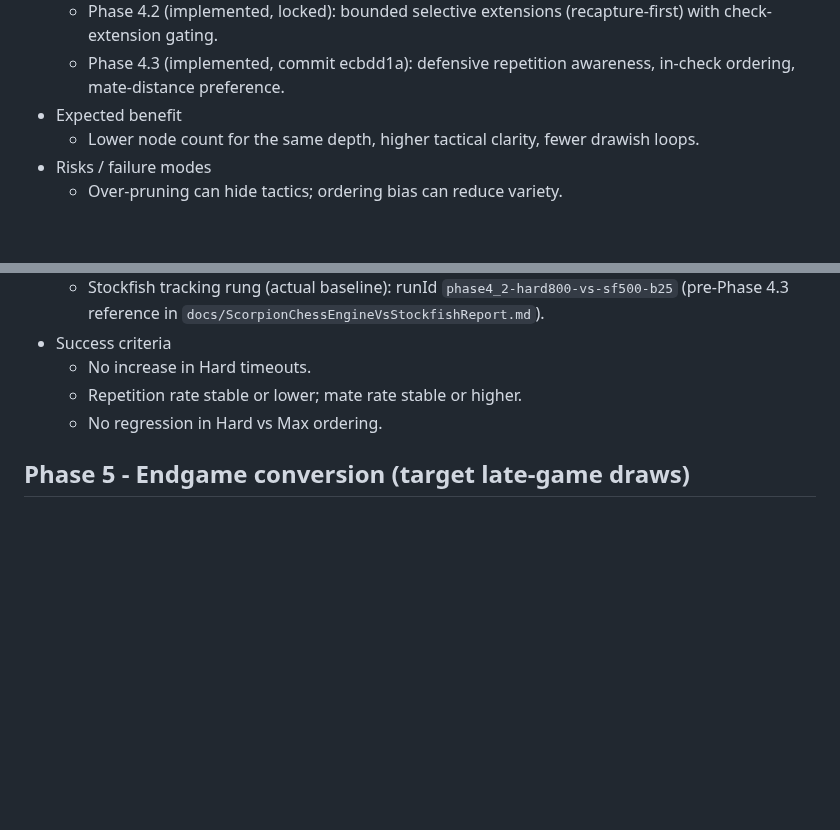
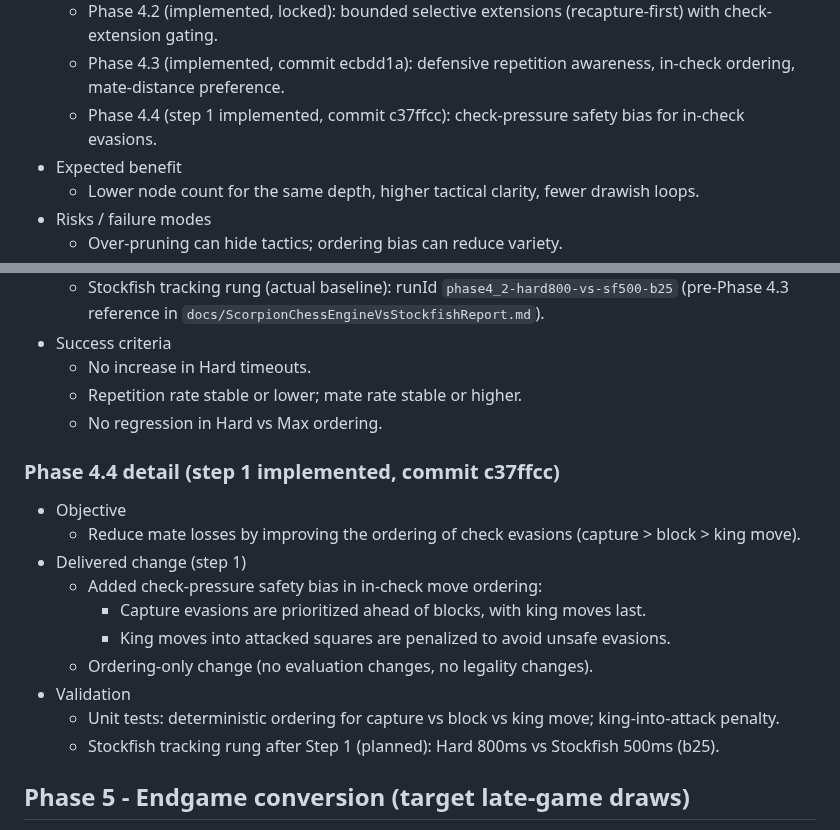
Before and after one commit to brainit-consulting/chess, a Markdown page: docs/ENGINE_ROADMAP.md, 2 parts joined by grey strips. Rendered like a GitHub page; blank space fills up the shorter version.

Commit message:
docs: update roadmap for phase 4.4.1

```diff
--- a/docs/ENGINE_ROADMAP.md
+++ b/docs/ENGINE_ROADMAP.md
@@ -167,6 +167,7 @@ Goal: Reduce early threefolds without changing time caps.
     - Root ordering deprioritizes quiet repeat moves when not losing.
   - Phase 4.2 (implemented, locked): bounded selective extensions (recapture-first) with check-extension gating.
   - Phase 4.3 (implemented, commit ecbdd1a): defensive repetition awareness, in-check ordering, mate-distance preference.
+  - Phase 4.4 (step 1 implemented, commit c37ffcc): check-pressure safety bias for in-check evasions.
 - Expected benefit
   - Lower node count for the same depth, higher tactical clarity, fewer drawish loops.
 - Risks / failure modes
@@ -239,6 +240,19 @@ Goal: Reduce early threefolds without changing time caps.
   - Repetition rate stable or lower; mate rate stable or higher.
   - No regression in Hard vs Max ordering.
 
+### Phase 4.4 detail (step 1 implemented, commit c37ffcc)
+
+- Objective
+  - Reduce mate losses by improving the ordering of check evasions (capture > block > king move).
+- Delivered change (step 1)
+  - Added check-pressure safety bias in in-check move ordering:
+    - Capture evasions are prioritized ahead of blocks, with king moves last.
+    - King moves into attacked squares are penalized to avoid unsafe evasions.
+  - Ordering-only change (no evaluation changes, no legality changes).
+- Validation
+  - Unit tests: deterministic ordering for capture vs block vs king move; king-into-attack penalty.
+  - Stockfish tracking rung after Step 1 (planned): Hard 800ms vs Stockfish 500ms (b25).
+
 ## Phase 5 - Endgame conversion (target late-game draws)
 
 - Change list (files)
```
